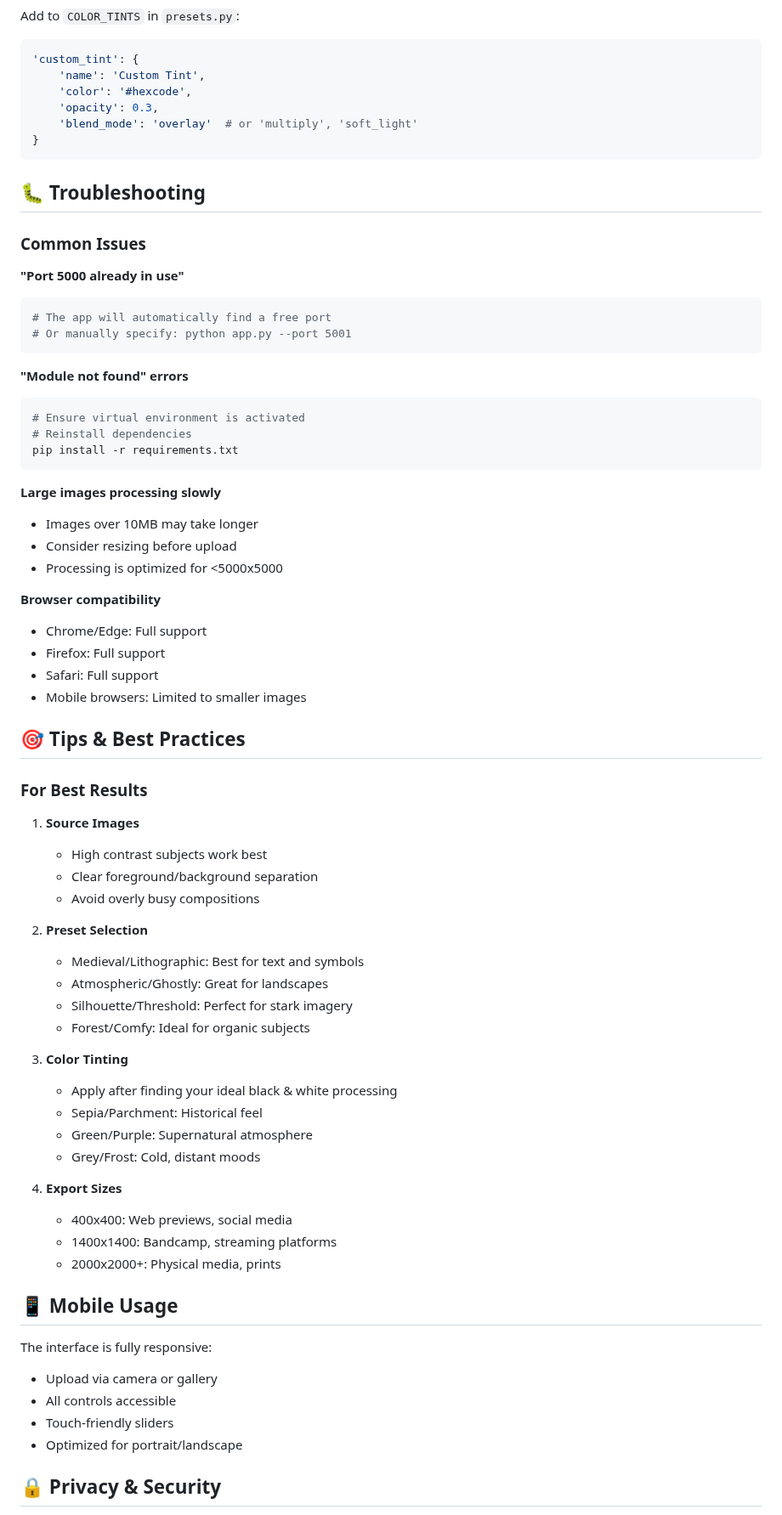
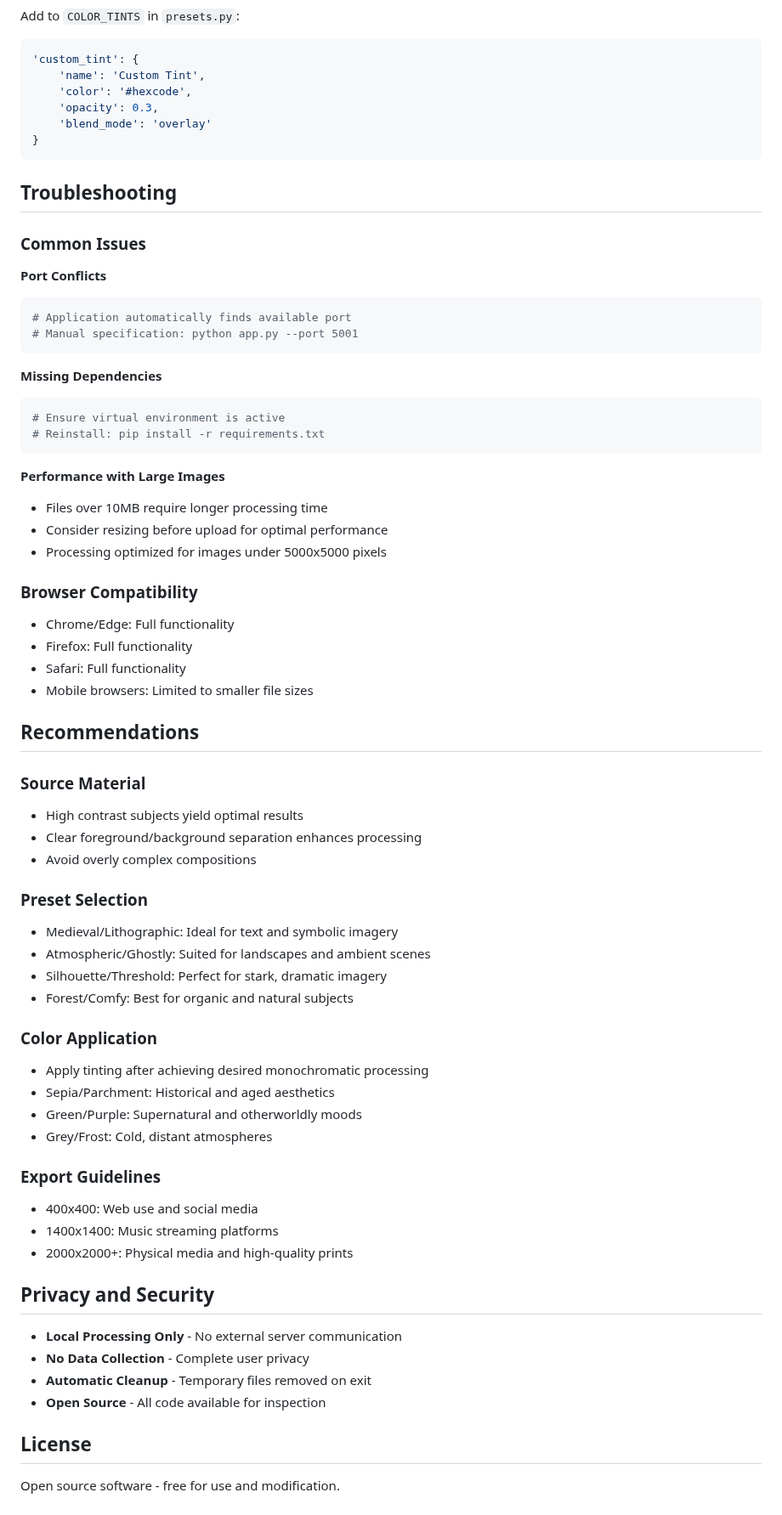
Before and after one commit to svartalfarqc/dungeon-synth-image-processor, a Markdown page: README.md, the part around one of its changes. Shown at 85% size. GitHub-like rendering.

````diff
--- a/README.md
+++ b/README.md
@@ -213,71 +181,69 @@ Add to `COLOR_TINTS` in `presets.py`:
     'name': 'Custom Tint',
     'color': '#hexcode',
     'opacity': 0.3,
-    'blend_mode': 'overlay'  # or 'multiply', 'soft_light'
+    'blend_mode': 'overlay'
 }
 ```
 
-## 🐛 Troubleshooting
+## Troubleshooting
 
 ### Common Issues
 
-**"Port 5000 already in use"**
+**Port Conflicts**
 ```bash
-# The app will automatically find a free port
-# Or manually specify: python app.py --port 5001
+# Application automatically finds available port
+# Manual specification: python app.py --port 5001
 ```
 
-**"Module not found" errors**
+**Missing Dependencies**
 ```bash
-# Ensure virtual environment is activated
-# Reinstall dependencies
-pip install -r requirements.txt
+# Ensure virtual environment is active
+# Reinstall: pip install -r requirements.txt
 ```
 
-**Large images processing slowly**
-- Images over 10MB may take longer
-- Consider resizing before upload
-- Processing is optimized for <5000x5000
+**Performance with Large Images**
+- Files over 10MB require longer processing time
+- Consider resizing before upload for optimal performance
+- Processing optimized for images under 5000x5000 pixels
 
-**Browser compatibility**
-- Chrome/Edge: Full support
-- Firefox: Full support
-- Safari: Full support
-- Mobile browsers: Limited to smaller images
+### Browser Compatibility
+- Chrome/Edge: Full functionality
+- Firefox: Full functionality
+- Safari: Full functionality
+- Mobile browsers: Limited to smaller file sizes
 
-## 🎯 Tips & Best Practices
+## Recommendations
 
-### For Best Results
+### Source Material
+- High contrast subjects yield optimal results
+- Clear foreground/background separation enhances processing
+- Avoid overly complex compositions
 
-1. **Source Images**
-   - High contrast subjects work best
-   - Clear foreground/background separation
-   - Avoid overly busy compositions
+### Preset Selection
+- Medieval/Lithographic: Ideal for text and symbolic imagery
+- Atmospheric/Ghostly: Suited for landscapes and ambient scenes
+- Silhouette/Threshold: Perfect for stark, dramatic imagery
+- Forest/Comfy: Best for organic and natural subjects
 
-2. **Preset Selection**
-   - Medieval/Lithographic: Best for text and symbols
-   - Atmospheric/Ghostly: Great for landscapes
-   - Silhouette/Threshold: Perfect for stark imagery
-   - Forest/Comfy: Ideal for organic subjects
+### Color Application
+- Apply tinting after achieving desired monochromatic processing
+- Sepia/Parchment: Historical and aged aesthetics
+- Green/Purple: Supernatural and otherworldly moods
+- Grey/Frost: Cold, distant atmospheres
 
-3. **Color Tinting**
-   - Apply after finding your ideal black & white processing
-   - Sepia/Parchment: Historical feel
-   - Green/Purple: Supernatural atmosphere
-   - Grey/Frost: Cold, distant moods
+### Export Guidelines
+- 400x400: Web use and social media
+- 1400x1400: Music streaming platforms
+- 2000x2000+: Physical media and high-quality prints
 
-4. **Export Sizes**
-   - 400x400: Web previews, social media
-   - 1400x1400: Bandcamp, streaming platforms
-   - 2000x2000+: Physical media, prints
+## Privacy and Security
 
-## 📱 Mobile Usage
+- **Local Processing Only** - No external server communication
+- **No Data Collection** - Complete user privacy
+- **Automatic Cleanup** - Temporary files removed on exit
+- **Open Source** - All code available for inspection
 
-The interface is fully responsive:
-- Upload via camera or gallery
-- All controls accessible
-- Touch-friendly sliders
-- Optimized for portrait/landscape
+## License
 
-## 🔒 Privacy & Security
+Open source software - free for use and modification.
 
````
Also changed, not shown: other parts of README.md (+89 -130 lines).
